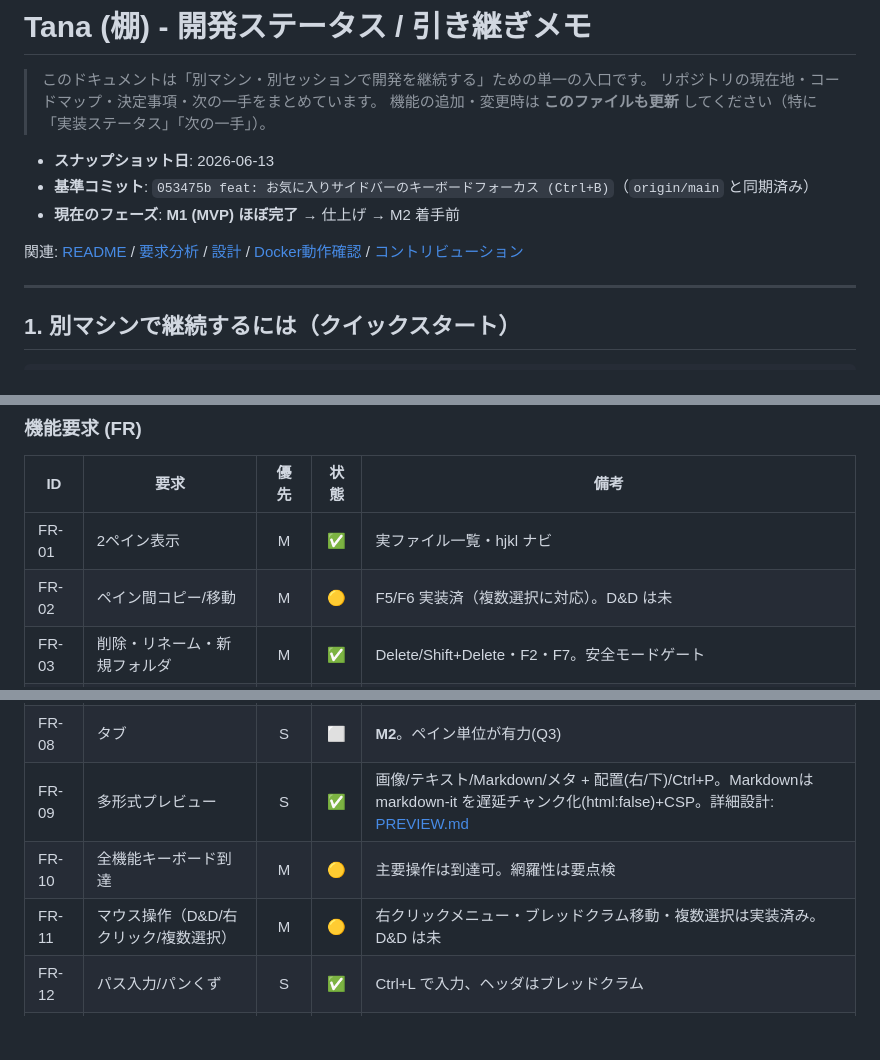
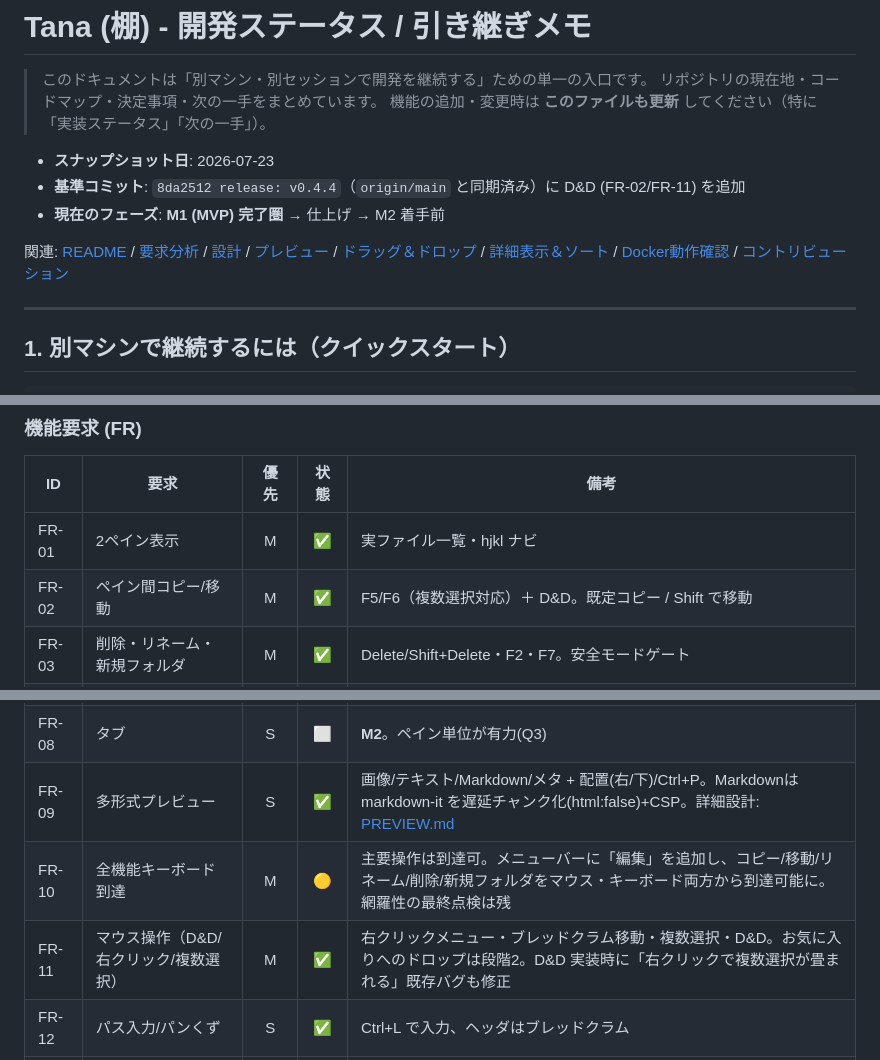
Before and after one commit to dobachi/tana, a Markdown page: docs/STATUS.md, 3 parts joined by grey strips. GitHub-like rendering; blank space fills up the shorter version.

Commit message:
docs: STATUS を更新（D&D / 編集メニュー / 文字サイズ）
スナップショット日・基準コミット・品質ゲート(JS 412 passed / 32 files, Rust 21)、
コードマップ(dnd/dragdrop/editmenu 追加)、実装ステータス(FR-02/FR-11 を ✅、
FR-10 にメニュー追加を反映)、既知の課題・次の一手を現状に同期。

```diff
--- a/docs/STATUS.md
+++ b/docs/STATUS.md
@@ -4,11 +4,11 @@
 > リポジトリの現在地・コードマップ・決定事項・次の一手をまとめています。
 > 機能の追加・変更時は **このファイルも更新** してください（特に「実装ステータス」「次の一手」）。
 
-- **スナップショット日**: 2026-06-13
-- **基準コミット**: `053475b feat: お気に入りサイドバーのキーボードフォーカス (Ctrl+B)`（`origin/main` と同期済み）
-- **現在のフェーズ**: **M1 (MVP) ほぼ完了** → 仕上げ → M2 着手前
+- **スナップショット日**: 2026-07-23
+- **基準コミット**: `8da2512 release: v0.4.4`（`origin/main` と同期済み）に D&D (FR-02/FR-11) を追加
+- **現在のフェーズ**: **M1 (MVP) 完了圏** → 仕上げ → M2 着手前
 
-関連: [README](../README.md) / [要求分析](REQUIREMENTS.md) / [設計](DESIGN.md) / [Docker動作確認](DOCKER.md) / [コントリビューション](../CONTRIBUTING.md)
+関連: [README](../README.md) / [要求分析](REQUIREMENTS.md) / [設計](DESIGN.md) / [プレビュー](PREVIEW.md) / [ドラッグ＆ドロップ](DRAG-AND-DROP.md) / [詳細表示＆ソート](DETAIL-VIEW-SORT.md) / [Docker動作確認](DOCKER.md) / [コントリビューション](../CONTRIBUTING.md)
 
 ---
 
@@ -112,7 +119,7 @@ make docker-check  # CI相当チェック
 | ID | 要求 | 優先 | 状態 | 備考 |
 |----|------|:----:|:----:|------|
 | FR-01 | 2ペイン表示 | M | ✅ | 実ファイル一覧・hjkl ナビ |
-| FR-02 | ペイン間コピー/移動 | M | 🟡 | F5/F6 実装済（複数選択に対応）。D&D は未 |
+| FR-02 | ペイン間コピー/移動 | M | ✅ | F5/F6（複数選択対応）＋ D&D。既定コピー / Shift で移動 |
 | FR-03 | 削除・リネーム・新規フォルダ | M | ✅ | Delete/Shift+Delete・F2・F7。安全モードゲート |
 | FR-04 | 安全/操作モード切替 | M | ✅ | Ctrl+Shift+Space トグル + 視覚表示 |
 | FR-05 | お気に入り（ネスト） | M | ✅ | ツリー・Ctrl+D 追加・localStorage |
@@ -120,8 +127,8 @@ make docker-check  # CI相当チェック
 | FR-07 | 場所(Places)検出 | S | ⬜ | **M2**。OneDrive/Box/WSL/標準フォルダ |
 | FR-08 | タブ | S | ⬜ | **M2**。ペイン単位が有力(Q3) |
 | FR-09 | 多形式プレビュー | S | ✅ | 画像/テキスト/Markdown/メタ + 配置(右/下)/Ctrl+P。Markdownは markdown-it を遅延チャンク化(html:false)+CSP。詳細設計: [PREVIEW.md](PREVIEW.md) |
-| FR-10 | 全機能キーボード到達 | M | 🟡 | 主要操作は到達可。網羅性は要点検 |
-| FR-11 | マウス操作（D&D/右クリック/複数選択） | M | 🟡 | 右クリックメニュー・ブレッドクラム移動・複数選択は実装済み。D&D は未 |
+| FR-10 | 全機能キーボード到達 | M | 🟡 | 主要操作は到達可。メニューバーに「編集」を追加し、コピー/移動/リネーム/削除/新規フォルダをマウス・キーボード両方から到達可能に。網羅性の最終点検は残 |
+| FR-11 | マウス操作（D&D/右クリック/複数選択） | M | ✅ | 右クリックメニュー・ブレッドクラム移動・複数選択・D&D。お気に入りへのドロップは段階2。D&D 実装時に「右クリックで複数選択が畳まれる」既存バグも修正 |
 | FR-12 | パス入力/パンくず | S | ✅ | Ctrl+L で入力、ヘッダはブレッドクラム |
 | FR-13 | コンテキストメニュー + 外部アプリ連携 | M | ✅ | 右クリック / Shift+F10。外部アプリ・ファイルマネージャ表示は opener |
 | FR-14 | セッション復元 | M/S | 🟡 | ディレクトリ・アクティブペインを localStorage で復元(core/session.js)。タブ込みは FR-08 と同時に M2 |
```
Also changed, not shown: other parts of docs/STATUS.md (+24 -14 lines).
